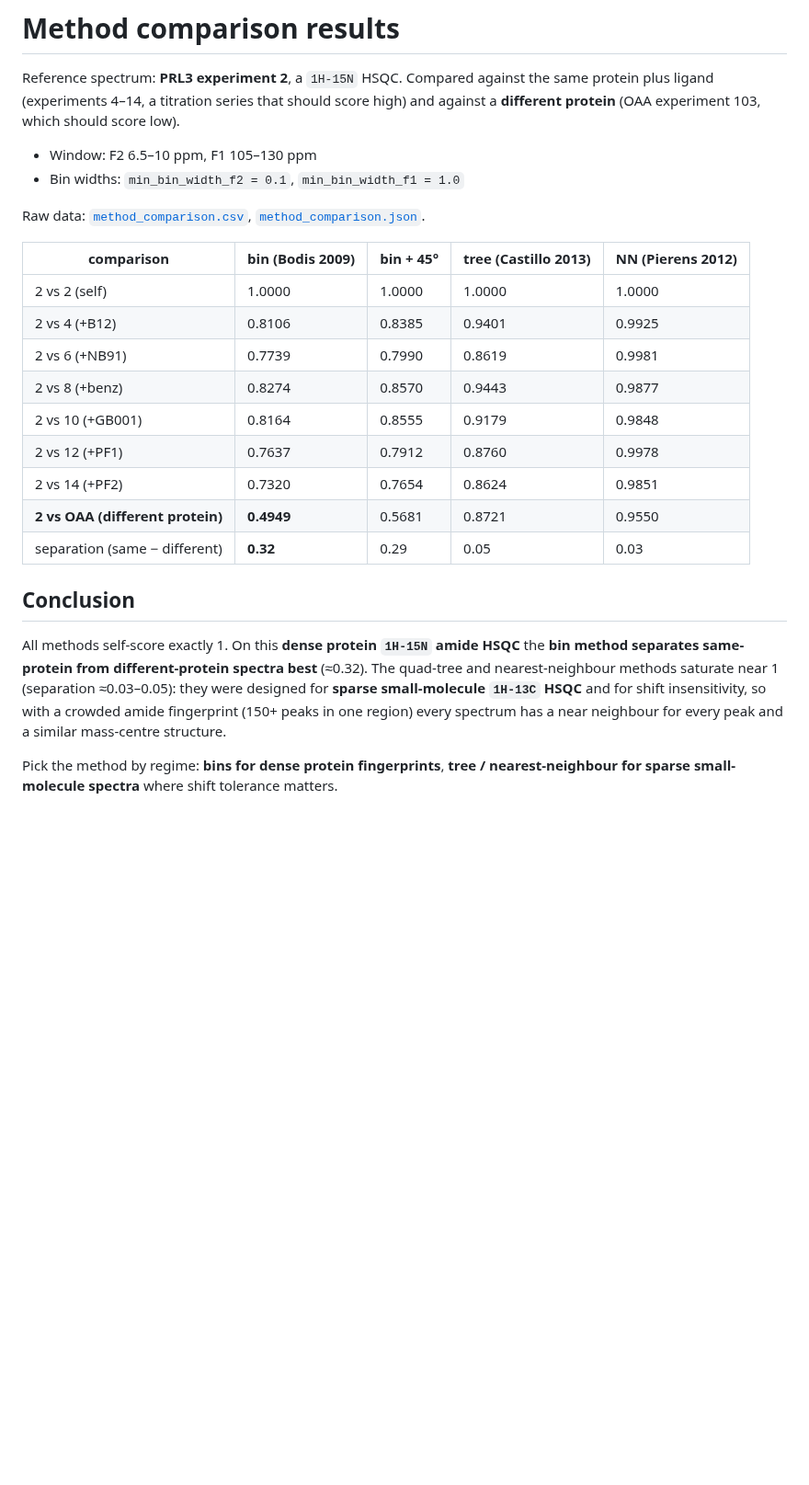
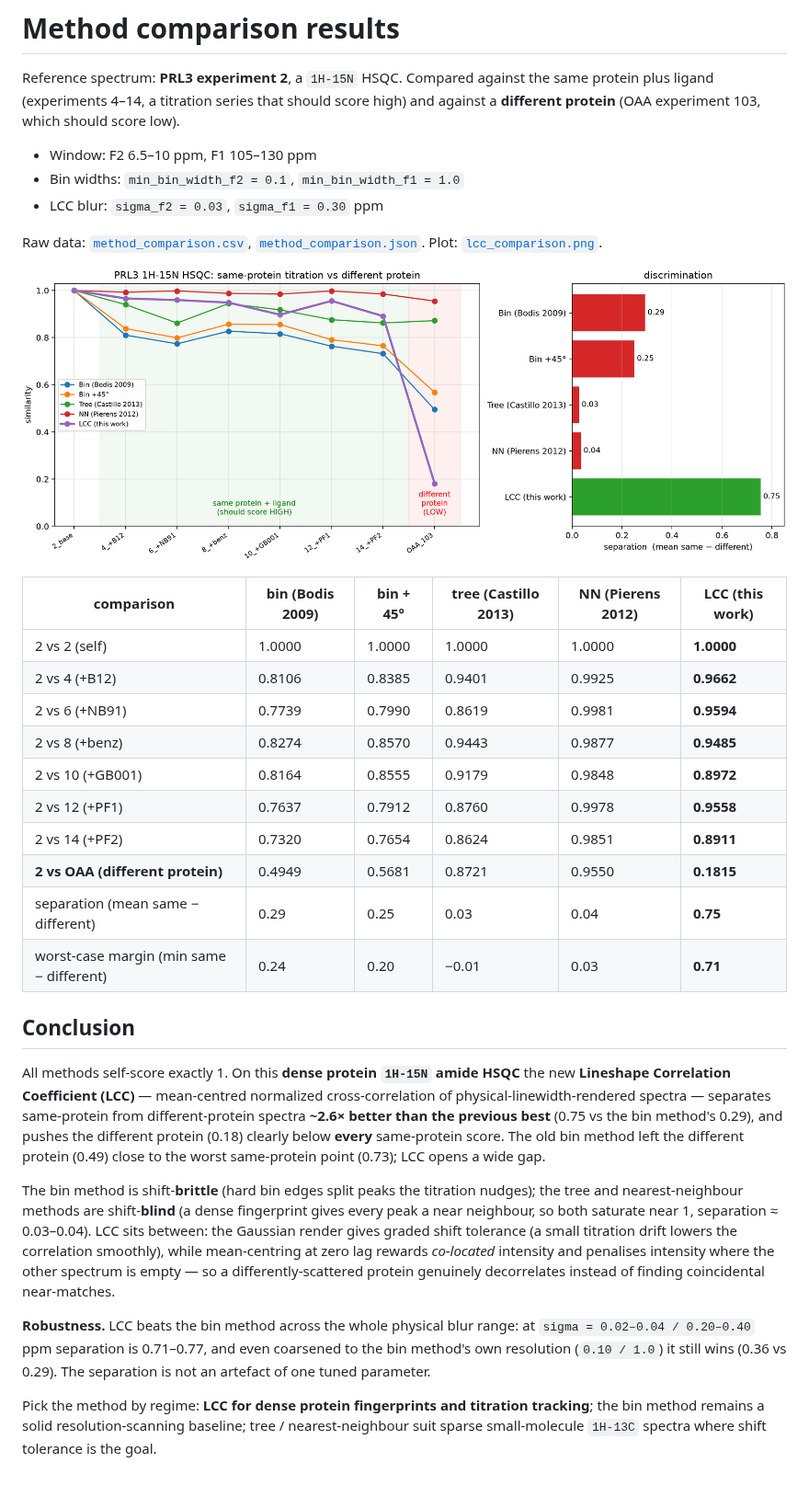
Before and after one commit to deepnmr/spectra_similarity_tool, a Markdown page: results/README.md, the part around the change. Shown at 92% size. Drawn GitHub-style; pictures changed too: results/lcc_comparison.png (added); blank space fills up the shorter version.

```diff
--- a/results/README.md
+++ b/results/README.md
@@ -7,32 +7,52 @@ low).
 
 - Window: F2 6.5–10 ppm, F1 105–130 ppm
 - Bin widths: `min_bin_width_f2 = 0.1`, `min_bin_width_f1 = 1.0`
+- LCC blur: `sigma_f2 = 0.03`, `sigma_f1 = 0.30` ppm
 
 Raw data: [`method_comparison.csv`](method_comparison.csv),
-[`method_comparison.json`](method_comparison.json).
+[`method_comparison.json`](method_comparison.json). Plot:
+[`lcc_comparison.png`](lcc_comparison.png).
 
-| comparison | bin (Bodis 2009) | bin + 45° | tree (Castillo 2013) | NN (Pierens 2012) |
-| --- | --- | --- | --- | --- |
-| 2 vs 2 (self) | 1.0000 | 1.0000 | 1.0000 | 1.0000 |
-| 2 vs 4 (+B12) | 0.8106 | 0.8385 | 0.9401 | 0.9925 |
-| 2 vs 6 (+NB91) | 0.7739 | 0.7990 | 0.8619 | 0.9981 |
-| 2 vs 8 (+benz) | 0.8274 | 0.8570 | 0.9443 | 0.9877 |
-| 2 vs 10 (+GB001) | 0.8164 | 0.8555 | 0.9179 | 0.9848 |
-| 2 vs 12 (+PF1) | 0.7637 | 0.7912 | 0.8760 | 0.9978 |
-| 2 vs 14 (+PF2) | 0.7320 | 0.7654 | 0.8624 | 0.9851 |
-| **2 vs OAA (different protein)** | **0.4949** | 0.5681 | 0.8721 | 0.9550 |
-| separation (same − different) | **0.32** | 0.29 | 0.05 | 0.03 |
+![method comparison](lcc_comparison.png)
+
+| comparison | bin (Bodis 2009) | bin + 45° | tree (Castillo 2013) | NN (Pierens 2012) | **LCC (this work)** |
+| --- | --- | --- | --- | --- | --- |
+| 2 vs 2 (self) | 1.0000 | 1.0000 | 1.0000 | 1.0000 | **1.0000** |
+| 2 vs 4 (+B12) | 0.8106 | 0.8385 | 0.9401 | 0.9925 | **0.9662** |
+| 2 vs 6 (+NB91) | 0.7739 | 0.7990 | 0.8619 | 0.9981 | **0.9594** |
+| 2 vs 8 (+benz) | 0.8274 | 0.8570 | 0.9443 | 0.9877 | **0.9485** |
+| 2 vs 10 (+GB001) | 0.8164 | 0.8555 | 0.9179 | 0.9848 | **0.8972** |
+| 2 vs 12 (+PF1) | 0.7637 | 0.7912 | 0.8760 | 0.9978 | **0.9558** |
+| 2 vs 14 (+PF2) | 0.7320 | 0.7654 | 0.8624 | 0.9851 | **0.8911** |
+| **2 vs OAA (different protein)** | 0.4949 | 0.5681 | 0.8721 | 0.9550 | **0.1815** |
+| separation (mean same − different) | 0.29 | 0.25 | 0.03 | 0.04 | **0.75** |
+| worst-case margin (min same − different) | 0.24 | 0.20 | −0.01 | 0.03 | **0.71** |
 
 ## Conclusion
 
-All methods self-score exactly 1. On this **dense protein `1H-15N` amide HSQC**
-the **bin method separates same-protein from different-protein spectra best**
-(≈0.32). The quad-tree and nearest-neighbour methods saturate near 1 (separation
-≈0.03–0.05): they were designed for **sparse small-molecule `1H-13C` HSQC** and
-for shift insensitivity, so with a crowded amide fingerprint (150+ peaks in one
-region) every spectrum has a near neighbour for every peak and a similar
-mass-centre structure.
+All methods self-score exactly 1. On this **dense protein `1H-15N` amide HSQC** the
+new **Lineshape Correlation Coefficient (LCC)** — mean-centred normalized
+cross-correlation of physical-linewidth-rendered spectra — separates same-protein
+from different-protein spectra **~2.6× better than the previous best** (0.75 vs the
+bin method's 0.29), and pushes the different protein (0.18) clearly below **every**
+same-protein score. The old bin method left the different protein (0.49) close to
+the worst same-protein point (0.73); LCC opens a wide gap.
 
-Pick the method by regime: **bins for dense protein fingerprints**,
-**tree / nearest-neighbour for sparse small-molecule spectra** where shift
-tolerance matters.
+The bin method is shift-**brittle** (hard bin edges split peaks the titration
+nudges); the tree and nearest-neighbour methods are shift-**blind** (a dense
+fingerprint gives every peak a near neighbour, so both saturate near 1, separation
+≈ 0.03–0.04). LCC sits between: the Gaussian render gives graded shift tolerance (a
+small titration drift lowers the correlation smoothly), while mean-centring at zero
+lag rewards *co-located* intensity and penalises intensity where the other spectrum
+is empty — so a differently-scattered protein genuinely decorrelates instead of
+finding coincidental near-matches.
+
+**Robustness.** LCC beats the bin method across the whole physical blur range: at
+`sigma = 0.02–0.04 / 0.20–0.40` ppm separation is 0.71–0.77, and even coarsened to
+the bin method's own resolution (`0.10 / 1.0`) it still wins (0.36 vs 0.29). The
+separation is not an artefact of one tuned parameter.
+
+Pick the method by regime: **LCC for dense protein fingerprints and titration
+tracking**; the bin method remains a solid resolution-scanning baseline; tree /
+nearest-neighbour suit sparse small-molecule `1H-13C` spectra where shift tolerance
+is the goal.
```
Also changed, not shown: README.md (+45 -13 lines), 5 other files.
